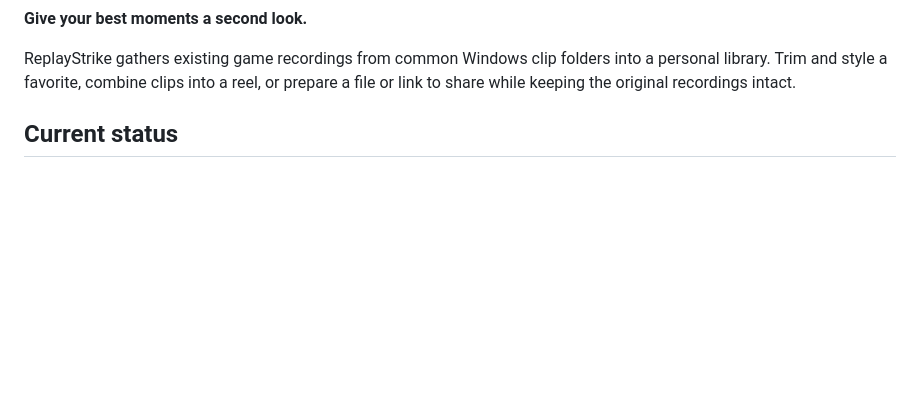
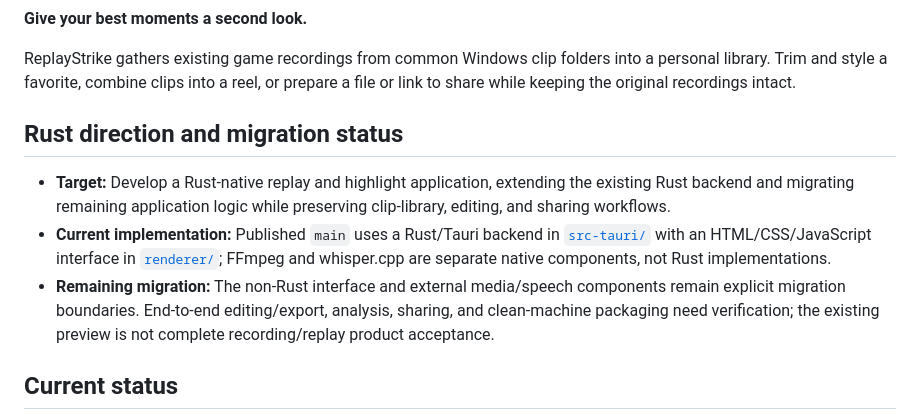
Before and after one commit to Gerbzz/ReplayStrike, a Markdown page: README.md, the part around the change. Rendered like a GitHub page; blank space fills up the shorter version.

Commit message:
docs: clarify Rust target and current migration status

```diff
--- a/README.md
+++ b/README.md
@@ -11,6 +11,12 @@
 **Give your best moments a second look.**
 
 ReplayStrike gathers existing game recordings from common Windows clip folders into a personal library. Trim and style a favorite, combine clips into a reel, or prepare a file or link to share while keeping the original recordings intact.
+
+## Rust direction and migration status
+
+- **Target:** Develop a Rust-native replay and highlight application, extending the existing Rust backend and migrating remaining application logic while preserving clip-library, editing, and sharing workflows.
+- **Current implementation:** Published `main` uses a Rust/Tauri backend in [`src-tauri/`](src-tauri/) with an HTML/CSS/JavaScript interface in [`renderer/`](renderer/); FFmpeg and whisper.cpp are separate native components, not Rust implementations.
+- **Remaining migration:** The non-Rust interface and external media/speech components remain explicit migration boundaries. End-to-end editing/export, analysis, sharing, and clean-machine packaging need verification; the existing preview is not complete recording/replay product acceptance.
 
 ## Current status
 
```
